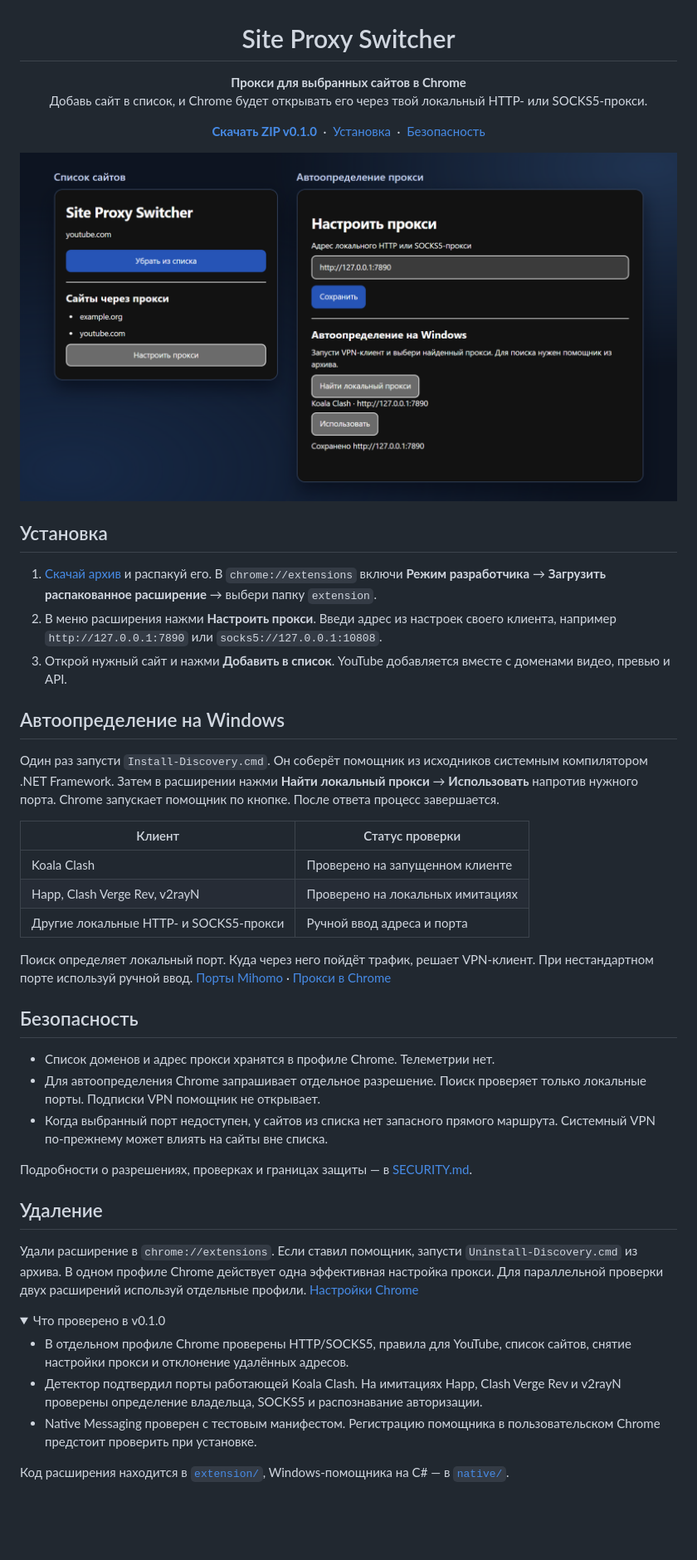
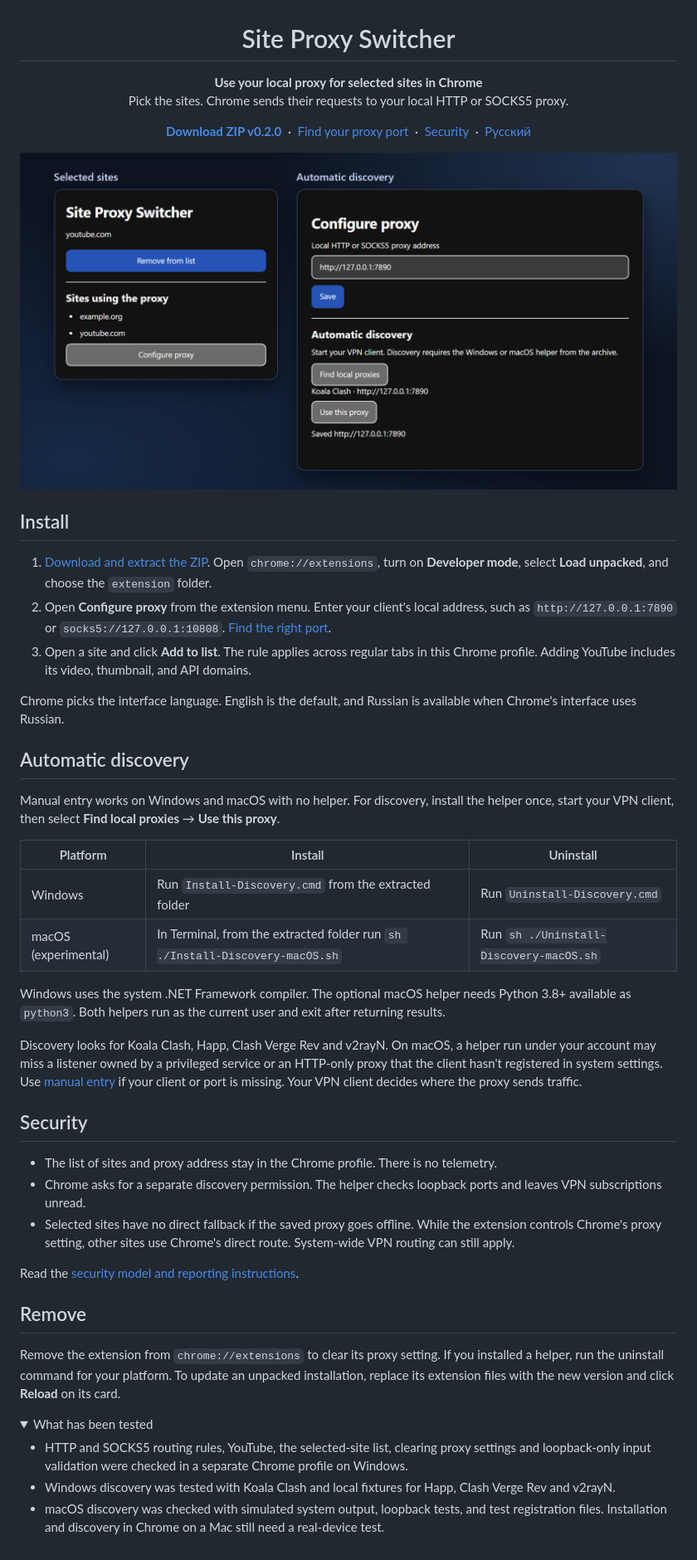
Before and after one commit to tacohed393/site-proxy-switcher, a Markdown page: README.md, the part around one of its changes. Shown at 83% size. GitHub-like rendering; pictures changed too: docs/preview.png; folded sections open; blank space fills up the shorter version.

Commit message:
Add macOS discovery and English-first documentation

```diff
--- a/README.md
+++ b/README.md
@@ -1,14 +1,15 @@
 <h1 align="center">Site Proxy Switcher</h1>
 
 <p align="center">
-  <strong>Прокси для выбранных сайтов в Chrome</strong><br>
-  Добавь сайт в список, и Chrome будет открывать его через твой локальный HTTP- или SOCKS5-прокси.
+  <strong>Use your local proxy for selected sites in Chrome</strong><br>
+  Pick the sites. Chrome sends their requests to your local HTTP or SOCKS5 proxy.
 </p>
 
 <p align="center">
-  <a href="https://github.com/tacohed393/site-proxy-switcher/releases/download/v0.1.0/site-proxy-switcher-0.1.0-source.zip"><strong>Скачать ZIP v0.1.0</strong></a>
-  &nbsp;·&nbsp; <a href="#установка">Установка</a>
-  &nbsp;·&nbsp; <a href="SECURITY.md">Безопасность</a>
+  <a href="https://github.com/tacohed393/site-proxy-switcher/releases/download/v0.2.0/site-proxy-switcher-0.2.0-source.zip"><strong>Download ZIP v0.2.0</strong></a>
+  &nbsp;·&nbsp; <a href="docs/find-port.md">Find your proxy port</a>
+  &nbsp;·&nbsp; <a href="SECURITY.md">Security</a>
+  &nbsp;·&nbsp; <a href="README.ru.md">Русский</a>
 </p>
 
 <p align="center">
@@ -16,42 +17,43 @@
 </p>
 
-## Установка
+## Install
 
-1. [Скачай архив](https://github.com/tacohed393/site-proxy-switcher/releases/tag/v0.1.0) и распакуй его. В `chrome://extensions` включи **Режим разработчика** → **Загрузить распакованное расширение** → выбери папку `extension`.
-2. В меню расширения нажми **Настроить прокси**. Введи адрес из настроек своего клиента, например `http://127.0.0.1:7890` или `socks5://127.0.0.1:10808`.
-3. Открой нужный сайт и нажми **Добавить в список**. YouTube добавляется вместе с доменами видео, превью и API.
+1. [Download and extract the ZIP](https://github.com/tacohed393/site-proxy-switcher/releases/tag/v0.2.0). Open `chrome://extensions`, turn on **Developer mode**, select **Load unpacked**, and choose the `extension` folder.
+2. Open **Configure proxy** from the extension menu. Enter your client's local address, such as `http://127.0.0.1:7890` or `socks5://127.0.0.1:10808`. [Find the right port](docs/find-port.md).
+3. Open a site and click **Add to list**. The rule applies across regular tabs in this Chrome profile. Adding YouTube includes its video, thumbnail, and API domains.
 
-## Автоопределение на Windows
+Chrome picks the interface language. English is the default, and Russian is available when Chrome's interface uses Russian.
 
-Один раз запусти `Install-Discovery.cmd`. Он соберёт помощник из исходников системным компилятором .NET Framework. Затем в расширении нажми **Найти локальный прокси** → **Использовать** напротив нужного порта. Chrome запускает помощник по кнопке. После ответа процесс завершается.
+## Automatic discovery
 
-| Клиент | Статус проверки |
-| --- | --- |
-| Koala Clash | Проверено на запущенном клиенте |
-| Happ, Clash Verge Rev, v2rayN | Проверено на локальных имитациях |
-| Другие локальные HTTP- и SOCKS5-прокси | Ручной ввод адреса и порта |
+Manual entry works on Windows and macOS with no helper. For discovery, install the helper once, start your VPN client, then select **Find local proxies** → **Use this proxy**.
 
-Поиск определяет локальный порт. Куда через него пойдёт трафик, решает VPN-клиент. При нестандартном порте используй ручной ввод. [Порты Mihomo](https://wiki.metacubex.one/en/config/inbound/port/) · [Прокси в Chrome](https://chromium.googlesource.com/chromium/src/+/main/net/docs/proxy.md#proxy-server-schemes)
+| Platform | Install | Uninstall |
+| --- | --- | --- |
+| Windows | Run `Install-Discovery.cmd` from the extracted folder | Run `Uninstall-Discovery.cmd` |
+| macOS (experimental) | In Terminal, from the extracted folder run `sh ./Install-Discovery-macOS.sh` | Run `sh ./Uninstall-Discovery-macOS.sh` |
 
-## Безопасность
+Windows uses the system .NET Framework compiler. The optional macOS helper needs Python 3.8+ available as `python3`. Both helpers run as the current user and exit after returning results.
 
-- Список доменов и адрес прокси хранятся в профиле Chrome. Телеметрии нет.
-- Для автоопределения Chrome запрашивает отдельное разрешение. Поиск проверяет только локальные порты. Подписки VPN помощник не открывает.
-- Когда выбранный порт недоступен, у сайтов из списка нет запасного прямого маршрута. Системный VPN по-прежнему может влиять на сайты вне списка.
+Discovery looks for Koala Clash, Happ, Clash Verge Rev and v2rayN. On macOS, a helper run under your account may miss a listener owned by a privileged service or an HTTP-only proxy that the client hasn't registered in system settings. Use [manual entry](docs/find-port.md) if your client or port is missing. Your VPN client decides where the proxy sends traffic.
 
-Подробности о разрешениях, проверках и границах защиты — в [SECURITY.md](SECURITY.md).
+## Security
 
-## Удаление
+- The list of sites and proxy address stay in the Chrome profile. There is no telemetry.
+- Chrome asks for a separate discovery permission. The helper checks loopback ports and leaves VPN subscriptions unread.
+- Selected sites have no direct fallback if the saved proxy goes offline. While the extension controls Chrome's proxy setting, other sites use Chrome's direct route. System-wide VPN routing can still apply.
 
-Удали расширение в `chrome://extensions`. Если ставил помощник, запусти `Uninstall-Discovery.cmd` из архива. В одном профиле Chrome действует одна эффективная настройка прокси. Для параллельной проверки двух расширений используй отдельные профили. [Настройки Chrome](https://developer.chrome.com/docs/extensions/reference/api/types#scope-and-lifecycle)
+Read the [security model and reporting instructions](SECURITY.md).
+
+## Remove
+
+Remove the extension from `chrome://extensions` to clear its proxy setting. If you installed a helper, run the uninstall command for your platform. To update an unpacked installation, replace its extension files with the new version and click **Reload** on its card.
 
 <details>
-<summary>Что проверено в v0.1.0</summary>
+<summary>What has been tested</summary>
 
-- В отдельном профиле Chrome проверены HTTP/SOCKS5, правила для YouTube, список сайтов, снятие настройки прокси и отклонение удалённых адресов.
-- Детектор подтвердил порты работающей Koala Clash. На имитациях Happ, Clash Verge Rev и v2rayN проверены определение владельца, SOCKS5 и распознавание авторизации.
-- Native Messaging проверен с тестовым манифестом. Регистрацию помощника в пользовательском Chrome предстоит проверить при установке.
-
-Код расширения находится в [`extension/`](extension/), Windows-помощника на C# — в [`native/`](native/).
+- HTTP and SOCKS5 routing rules, YouTube, the selected-site list, clearing proxy settings and loopback-only input validation were checked in a separate Chrome profile on Windows.
+- Windows discovery was tested with Koala Clash and local fixtures for Happ, Clash Verge Rev and v2rayN.
+- macOS discovery was checked with simulated system output, loopback tests, and test registration files. Installation and discovery in Chrome on a Mac still need a real-device test.
 
 </details>
```
Also changed, not shown: other parts of README.md (+1 -1 lines), README.ru.md (added, +59 -0 lines), SECURITY.md (+26 -24 lines), SECURITY.ru.md (added, +40 -0 lines), docs/find-port.md (added, +35 -0 lines), docs/find-port.ru.md (added, +35 -0 lines), docs/preview-ru.png (added), 12 other files.
